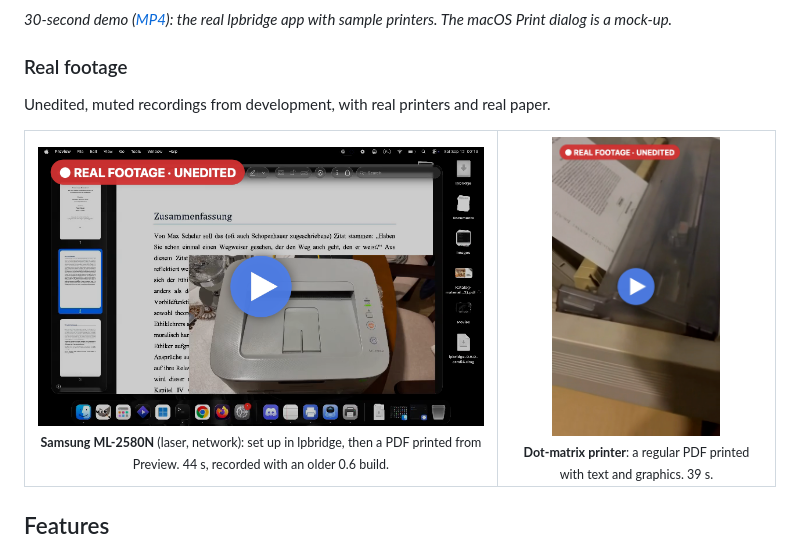
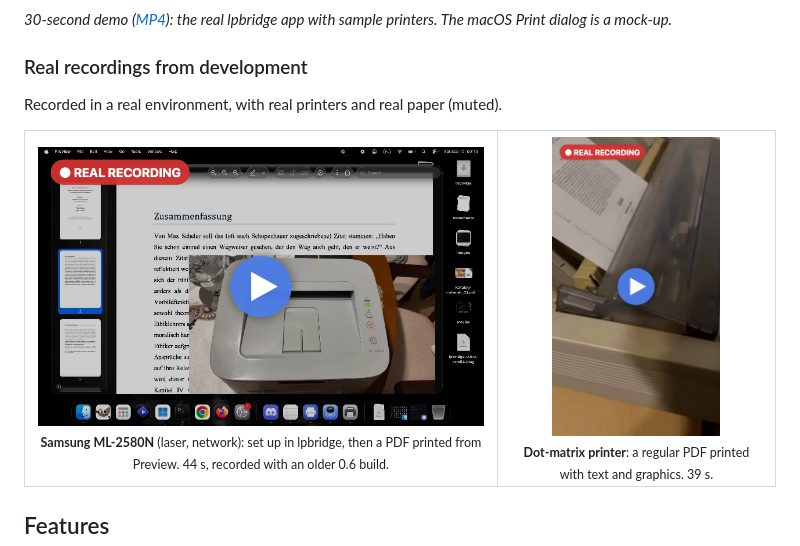
Before and after one commit to karol-domosud/lpbridge, a Markdown page: README.md, the part around one of its changes. Drawn GitHub-style; pictures changed too: docs/media/real-dot-matrix-poster.png, docs/media/real-samsung-laser-poster.png.

Commit message:
README: present the videos as real recordings from development

```diff
--- a/README.md
+++ b/README.md
@@ -22,9 +22,9 @@ Macs, as normal printers you print to with Cmd-P.
 *30-second demo ([MP4](https://karol-domosud.github.io/lpbridge/media/lpbridge-demo.mp4)): the real lpbridge app
 with sample printers. The macOS Print dialog is a mock-up.*
 
-### Real footage
+### Real recordings from development
 
-Unedited, muted recordings from development, with real printers and real paper.
+Recorded in a real environment, with real printers and real paper (muted).
 
 <table>
 <tr>
```
Also changed, not shown: other parts of README.md (+2 -2 lines).
